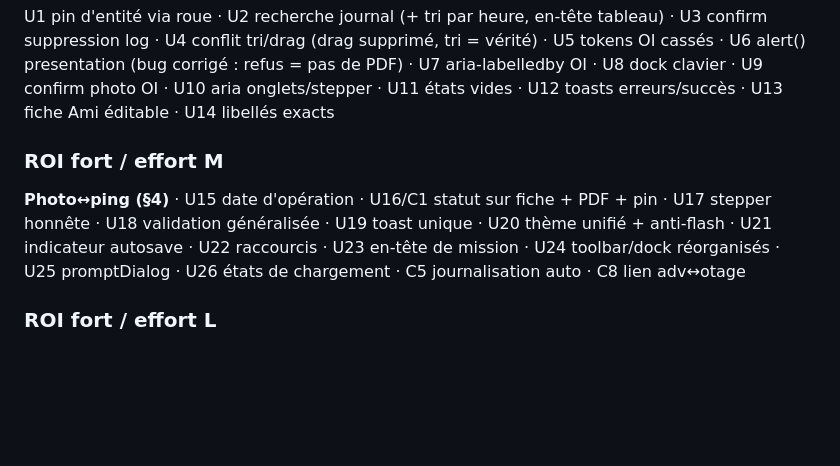
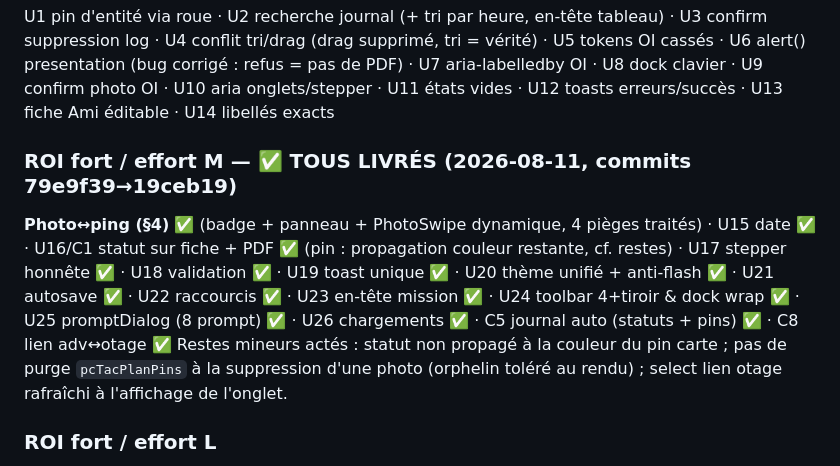
Before and after one commit to Oxsilaris06/TacSuite, a Markdown page: Goal.md, the part around the change. Rendered like a GitHub page; blank space fills up the shorter version.

```diff
--- a/Goal.md
+++ b/Goal.md
@@ -229,8 +229,9 @@ Fiches actuelles — Adversaire : photo + 8 champs (`index.html:118-145`, nom, p
 ### ROI fort / effort S — 14 quick wins — ✅ TOUS LIVRÉS (2026-08-11)
 U1 pin d'entité via roue · U2 recherche journal (+ tri par heure, en-tête tableau) · U3 confirm suppression log · U4 conflit tri/drag (drag supprimé, tri = vérité) · U5 tokens OI cassés · U6 alert() presentation (bug corrigé : refus = pas de PDF) · U7 aria-labelledby OI · U8 dock clavier · U9 confirm photo OI · U10 aria onglets/stepper · U11 états vides · U12 toasts erreurs/succès · U13 fiche Ami éditable · U14 libellés exacts
 
-### ROI fort / effort M
-**Photo↔ping (§4)** · U15 date d'opération · U16/C1 statut sur fiche + PDF + pin · U17 stepper honnête · U18 validation généralisée · U19 toast unique · U20 thème unifié + anti-flash · U21 indicateur autosave · U22 raccourcis · U23 en-tête de mission · U24 toolbar/dock réorganisés · U25 promptDialog · U26 états de chargement · C5 journalisation auto · C8 lien adv↔otage
+### ROI fort / effort M — ✅ TOUS LIVRÉS (2026-08-11, commits 79e9f39→19ceb19)
+**Photo↔ping (§4)** ✅ (badge + panneau + PhotoSwipe dynamique, 4 pièges traités) · U15 date ✅ · U16/C1 statut sur fiche + PDF ✅ (pin : propagation couleur restante, cf. restes) · U17 stepper honnête ✅ · U18 validation ✅ · U19 toast unique ✅ · U20 thème unifié + anti-flash ✅ · U21 autosave ✅ · U22 raccourcis ✅ · U23 en-tête mission ✅ · U24 toolbar 4+tiroir & dock wrap ✅ · U25 promptDialog (8 prompt) ✅ · U26 chargements ✅ · C5 journal auto (statuts + pins) ✅ · C8 lien adv↔otage ✅
+Restes mineurs actés : statut non propagé à la couleur du pin carte ; pas de purge `pcTacPlanPins` à la suppression d'une photo (orphelin toléré au rendu) ; select lien otage rafraîchi à l'affichage de l'onglet.
 
 ### ROI fort / effort L
 **Carte onglet séparé (§5)** — **REPOUSSÉ (décision Nico 2026-08-11)** ; seuls ses pré-requis dette (adapter view, undo/redo, verrou) restent éligibles en R5 transversal
```
Also changed, not shown: state.md (+9 -0 lines).
